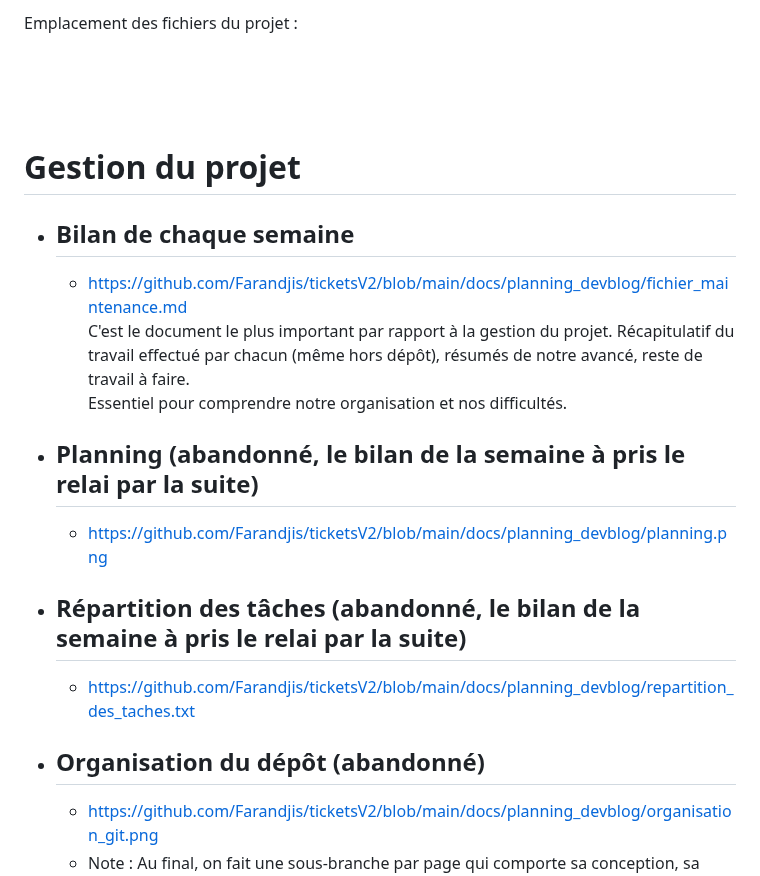
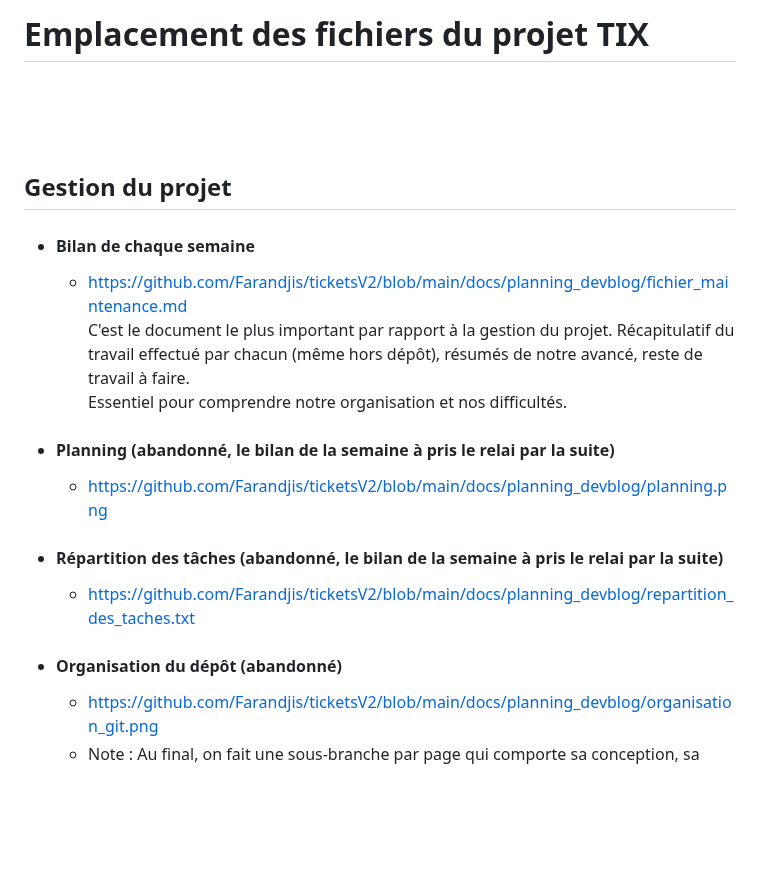
Before and after one commit to Farandjis/ticketsV2, a Markdown page: EMPLACEMENT_DES_FICHIERS.md, the part around one of its changes. Rendered like a GitHub page; blank space fills up the shorter version.

Commit message:
Update EMPLACEMENT_DES_FICHIERS.md : correction du style

```diff
--- a/EMPLACEMENT_DES_FICHIERS.md
+++ b/EMPLACEMENT_DES_FICHIERS.md
@@ -1,17 +1,17 @@
-Emplacement des fichiers du projet :
+# Emplacement des fichiers du projet TIX
 
 <br><br><br>
 
-# Gestion du projet
-- ## Bilan de chaque semaine
+## Gestion du projet
+- #### Bilan de chaque semaine
   - https://github.com/Farandjis/ticketsV2/blob/main/docs/planning_devblog/fichier_maintenance.md <br>
     C'est le document le plus important par rapport à la gestion du projet. Récapitulatif du travail effectué par chacun (même hors dépôt), résumés de notre avancé, reste de travail à faire.<br>
     Essentiel pour comprendre notre organisation et nos difficultés.
-- ## Planning (abandonné, le bilan de la semaine à pris le relai par la suite)
+- #### Planning (abandonné, le bilan de la semaine à pris le relai par la suite)
   - https://github.com/Farandjis/ticketsV2/blob/main/docs/planning_devblog/planning.png
-- ## Répartition des tâches (abandonné, le bilan de la semaine à pris le relai par la suite)
+- #### Répartition des tâches (abandonné, le bilan de la semaine à pris le relai par la suite)
   - https://github.com/Farandjis/ticketsV2/blob/main/docs/planning_devblog/repartition_des_taches.txt
-- ## Organisation du dépôt (abandonné)
+- #### Organisation du dépôt (abandonné)
   - https://github.com/Farandjis/ticketsV2/blob/main/docs/planning_devblog/organisation_git.png
   - Note :
     Au final, on fait une sous-branche par page qui comporte sa conception, sa création et ses tests.<br>
```
Also changed, not shown: other parts of EMPLACEMENT_DES_FICHIERS.md (+21 -21 lines).
